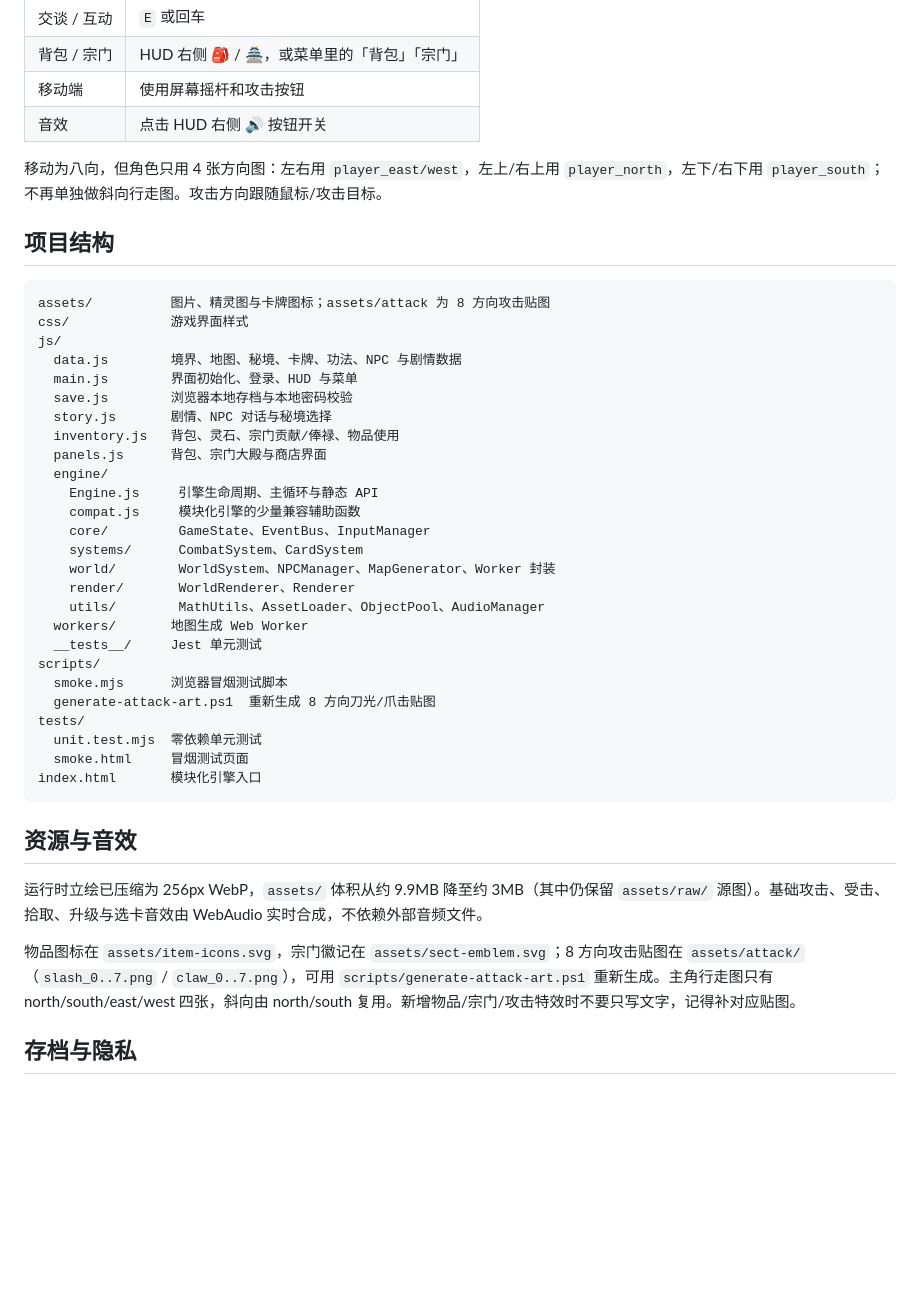
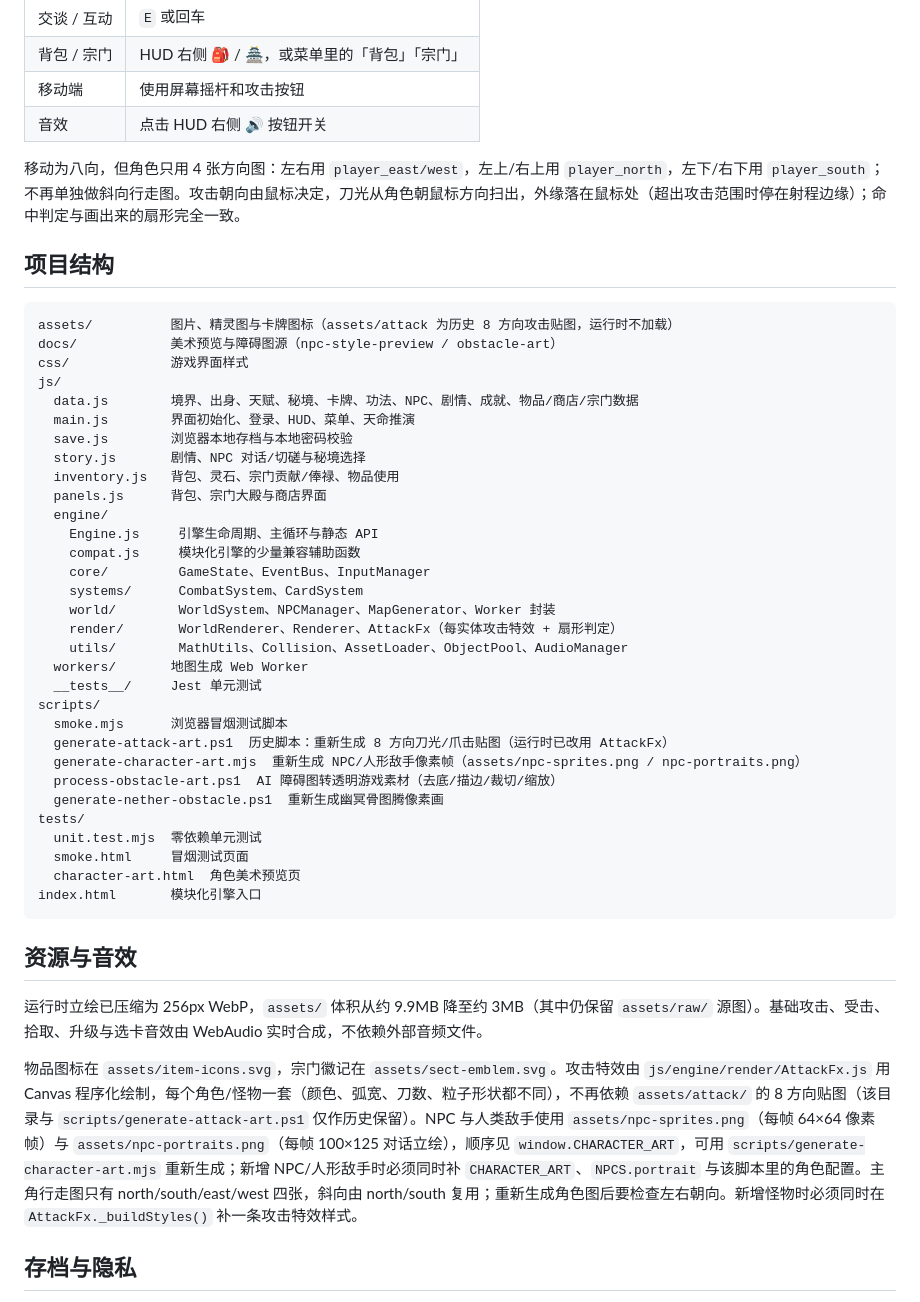
Before and after one commit to cnll0/xian_game, a Markdown page: README.md, the part around one of its changes. Drawn GitHub-style; blank space fills up the shorter version.

Commit message:
docs: 刷新 README（单引擎、天命推演、人形对决、AttackFx 扇形判定、背包/宗门/商店与美术管线）

````diff
--- a/README.md
+++ b/README.md
@@ -61,18 +63,19 @@ npm run typecheck
 | 移动端 | 使用屏幕摇杆和攻击按钮 |
 | 音效 | 点击 HUD 右侧 🔊 按钮开关 |
 
-移动为八向，但角色只用 4 张方向图：左右用 `player_east/west`，左上/右上用 `player_north`，左下/右下用 `player_south`；不再单独做斜向行走图。攻击方向跟随鼠标/攻击目标。
+移动为八向，但角色只用 4 张方向图：左右用 `player_east/west`，左上/右上用 `player_north`，左下/右下用 `player_south`；不再单独做斜向行走图。攻击朝向由鼠标决定，刀光从角色朝鼠标方向扫出，外缘落在鼠标处（超出攻击范围时停在射程边缘）；命中判定与画出来的扇形完全一致。
 
 ## 项目结构
 
 ```text
-assets/          图片、精灵图与卡牌图标；assets/attack 为 8 方向攻击贴图
+assets/          图片、精灵图与卡牌图标（assets/attack 为历史 8 方向攻击贴图，运行时不加载）
+docs/            美术预览与障碍图源（npc-style-preview / obstacle-art）
 css/             游戏界面样式
 js/
-  data.js        境界、地图、秘境、卡牌、功法、NPC 与剧情数据
-  main.js        界面初始化、登录、HUD 与菜单
+  data.js        境界、出身、天赋、秘境、卡牌、功法、NPC、剧情、成就、物品/商店/宗门数据
+  main.js        界面初始化、登录、HUD、菜单、天命推演
   save.js        浏览器本地存档与本地密码校验
-  story.js       剧情、NPC 对话与秘境选择
+  story.js       剧情、NPC 对话/切磋与秘境选择
   inventory.js   背包、灵石、宗门贡献/俸禄、物品使用
   panels.js      背包、宗门大殿与商店界面
   engine/
@@ -81,16 +84,20 @@ js/
     core/         GameState、EventBus、InputManager
     systems/      CombatSystem、CardSystem
     world/        WorldSystem、NPCManager、MapGenerator、Worker 封装
-    render/       WorldRenderer、Renderer
-    utils/        MathUtils、AssetLoader、ObjectPool、AudioManager
+    render/       WorldRenderer、Renderer、AttackFx（每实体攻击特效 + 扇形判定）
+    utils/        MathUtils、Collision、AssetLoader、ObjectPool、AudioManager
   workers/       地图生成 Web Worker
   __tests__/     Jest 单元测试
 scripts/
   smoke.mjs      浏览器冒烟测试脚本
-  generate-attack-art.ps1  重新生成 8 方向刀光/爪击贴图
+  generate-attack-art.ps1  历史脚本：重新生成 8 方向刀光/爪击贴图（运行时已改用 AttackFx）
+  generate-character-art.mjs  重新生成 NPC/人形敌手像素帧（assets/npc-sprites.png / npc-portraits.png）
+  process-obstacle-art.ps1  AI 障碍图转透明游戏素材（去底/描边/裁切/缩放）
+  generate-nether-obstacle.ps1  重新生成幽冥骨图腾像素画
 tests/
   unit.test.mjs  零依赖单元测试
   smoke.html     冒烟测试页面
+  character-art.html  角色美术预览页
 index.html       模块化引擎入口
 ```
 
@@ -98,7 +105,7 @@ index.html       模块化引擎入口
 
 运行时立绘已压缩为 256px WebP，`assets/` 体积从约 9.9MB 降至约 3MB（其中仍保留 `assets/raw/` 源图）。基础攻击、受击、拾取、升级与选卡音效由 WebAudio 实时合成，不依赖外部音频文件。
 
-物品图标在 `assets/item-icons.svg`，宗门徽记在 `assets/sect-emblem.svg`；8 方向攻击贴图在 `assets/attack/`（`slash_0..7.png` / `claw_0..7.png`），可用 `scripts/generate-attack-art.ps1` 重新生成。主角行走图只有 north/south/east/west 四张，斜向由 north/south 复用。新增物品/宗门/攻击特效时不要只写文字，记得补对应贴图。
+物品图标在 `assets/item-icons.svg`，宗门徽记在 `assets/sect-emblem.svg`。攻击特效由 `js/engine/render/AttackFx.js` 用 Canvas 程序化绘制，每个角色/怪物一套（颜色、弧宽、刀数、粒子形状都不同），不再依赖 `assets/attack/` 的 8 方向贴图（该目录与 `scripts/generate-attack-art.ps1` 仅作历史保留）。NPC 与人类敌手使用 `assets/npc-sprites.png`（每帧 64×64 像素帧）与 `assets/npc-portraits.png`（每帧 100×125 对话立绘），顺序见 `window.CHARACTER_ART`，可用 `scripts/generate-character-art.mjs` 重新生成；新增 NPC/人形敌手时必须同时补 `CHARACTER_ART`、`NPCS.portrait` 与该脚本里的角色配置。主角行走图只有 north/south/east/west 四张，斜向由 north/south 复用；重新生成角色图后要检查左右朝向。新增怪物时必须同时在 `AttackFx._buildStyles()` 补一条攻击特效样式。
 
 ## 存档与隐私
 
````
Also changed, not shown: other parts of README.md (+5 -3 lines).
